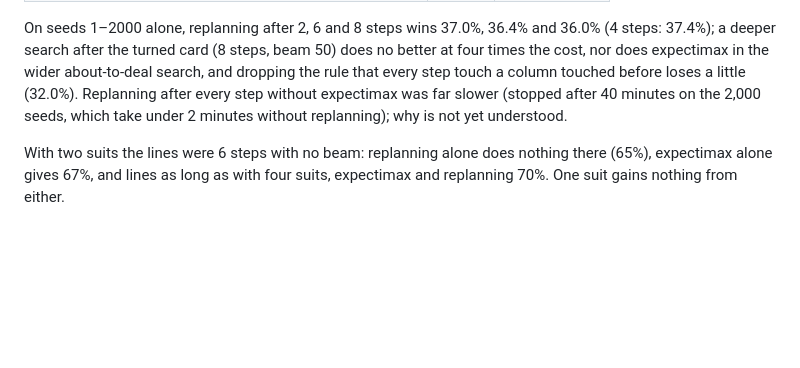
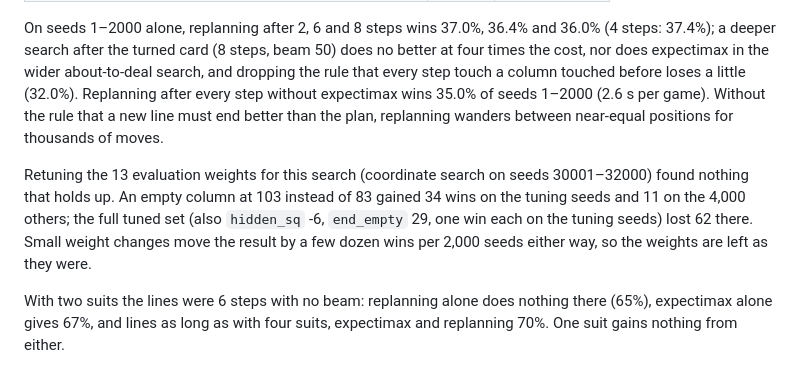
Before and after one commit to daniel-ziegler/spider, a Markdown page: README.md, the part around the change. GitHub-like rendering; blank space fills up the shorter version.

Commit message:
README: replanning slowness explained; retuning the weights for the new search found nothing that holds up
Co-Authored-By: Claude Fable 5.1 <noreply@anthropic.com>

```diff
--- a/README.md
+++ b/README.md
@@ -238,9 +238,18 @@ On seeds 1–2000 alone, replanning after 2, 6 and 8 steps wins 37.0%,
 (8 steps, beam 50) does no better at four times the cost, nor does
 expectimax in the wider about-to-deal search, and dropping the rule that
 every step touch a column touched before loses a little (32.0%).
-Replanning after every step without expectimax was far slower (stopped
-after 40 minutes on the 2,000 seeds, which take under 2 minutes without
-replanning); why is not yet understood.
+Replanning after every step without expectimax wins 35.0% of seeds 1–2000
+(2.6 s per game). Without the rule that a new line must end better than
+the plan, replanning wanders between near-equal positions for thousands
+of moves.
+
+Retuning the 13 evaluation weights for this search (coordinate search on
+seeds 30001–32000) found nothing that holds up. An empty column at 103
+instead of 83 gained 34 wins on the tuning seeds and 11 on the 4,000
+others; the full tuned set (also `hidden_sq` -6, `end_empty` 29, one win
+each on the tuning seeds) lost 62 there. Small weight changes move the
+result by a few dozen wins per 2,000 seeds either way, so the weights are
+left as they were.
 
 With two suits the lines were 6 steps with no beam: replanning alone does
 nothing there (65%), expectimax alone gives 67%, and lines as long as with
```
